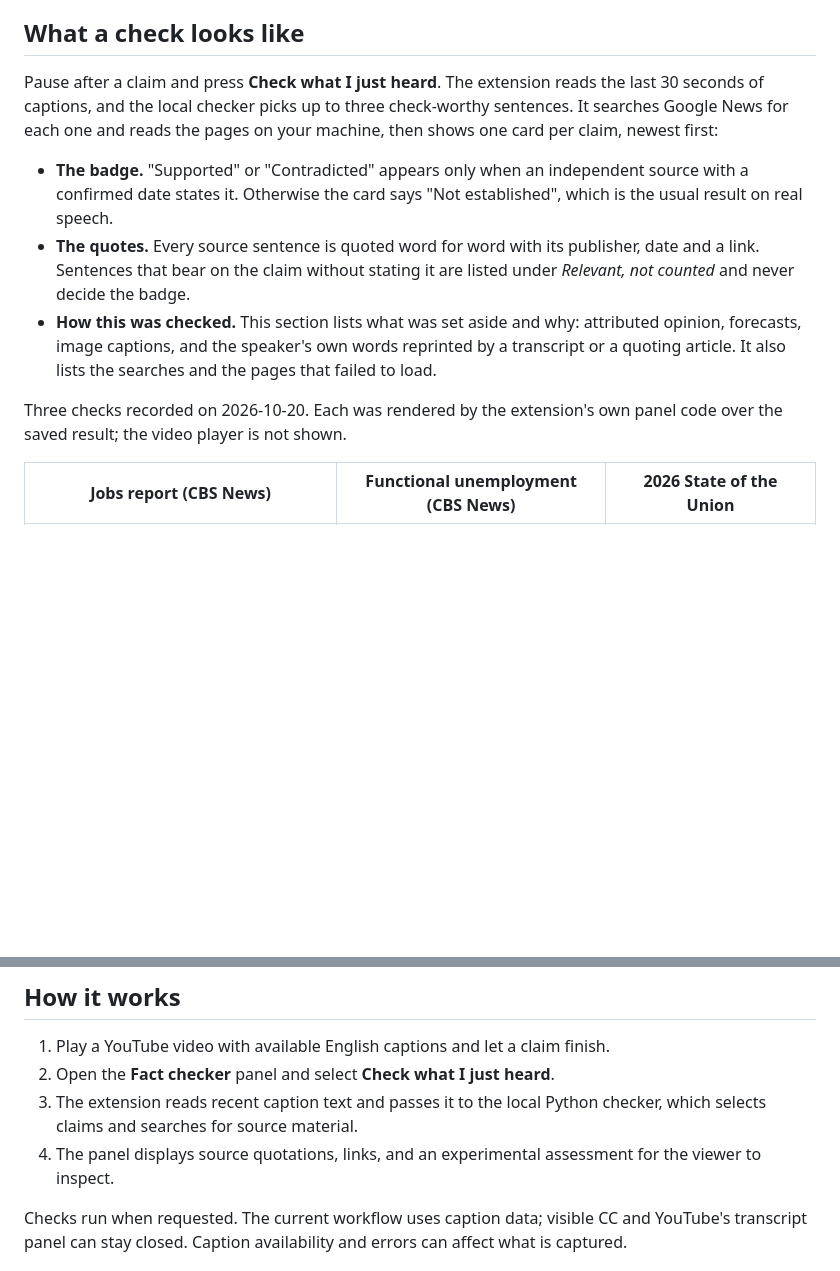
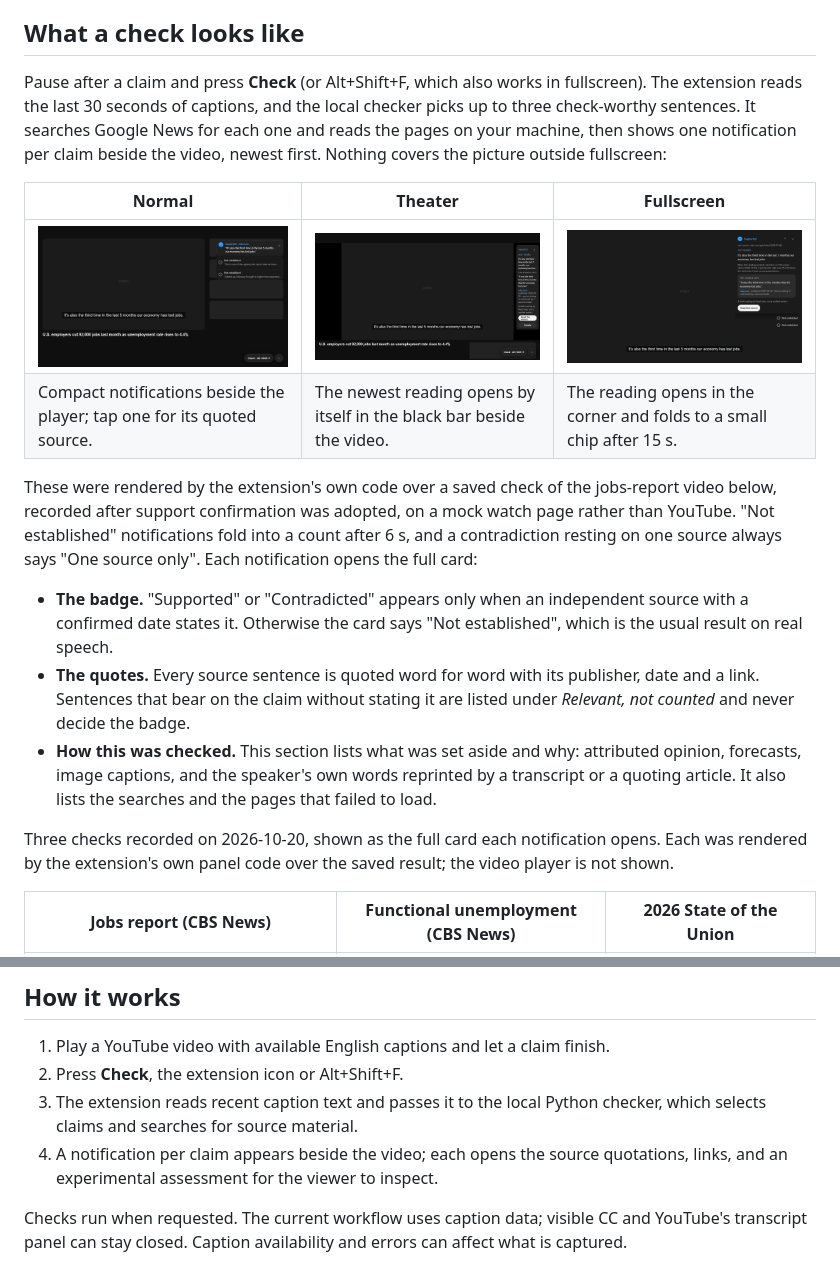
Before and after one commit to vincentvdo6/fact-checker, a Markdown page: README.md, 2 parts joined by grey strips. Drawn GitHub-style; pictures changed too: docs/demo/blips-fullscreen.png (added), docs/demo/blips-normal.png (added), docs/demo/blips-theater.png (added); blank space fills up the shorter version.

Commit message:
Show the notification blips in each viewing mode in the README

```diff
--- a/README.md
+++ b/README.md
@@ -11,10 +11,21 @@ below measure individual components, not reliability on political videos.
 
 ## What a check looks like
 
-Pause after a claim and press **Check what I just heard**. The extension reads the last
-30 seconds of captions, and the local checker picks up to three check-worthy sentences.
-It searches Google News for each one and reads the pages on your machine, then shows one
-card per claim, newest first:
+Pause after a claim and press **Check** (or Alt+Shift+F, which also works in fullscreen).
+The extension reads the last 30 seconds of captions, and the local checker picks up to three
+check-worthy sentences. It searches Google News for each one and reads the pages on your
+machine, then shows one notification per claim beside the video, newest first. Nothing covers
+the picture outside fullscreen:
+
+| Normal | Theater | Fullscreen |
+| --- | --- | --- |
+| <img src="docs/demo/blips-normal.png" width="260" alt="Normal mode: compact notifications beside the player, one supported by cnbc.com and two not established"> | <img src="docs/demo/blips-theater.png" width="260" alt="Theater mode: the supported reading opened as a narrow card in the black bar beside the video"> | <img src="docs/demo/blips-fullscreen.png" width="260" alt="Fullscreen: the supported reading opened in the top-right corner"> |
+| Compact notifications beside the player; tap one for its quoted source. | The newest reading opens by itself in the black bar beside the video. | The reading opens in the corner and folds to a small chip after 15 s. |
+
+These were rendered by the extension's own code over a saved check of the jobs-report video
+below, recorded after support confirmation was adopted, on a mock watch page rather than YouTube. "Not established" notifications fold into a count after
+6 s, and a contradiction resting on one source always says "One source only". Each notification
+opens the full card:
 
 - **The badge.** "Supported" or "Contradicted" appears only when an independent source with
   a confirmed date states it. Otherwise the card says "Not established", which is the usual
@@ -26,8 +37,9 @@ card per claim, newest first:
   opinion, forecasts, image captions, and the speaker's own words reprinted by a transcript
   or a quoting article. It also lists the searches and the pages that failed to load.
 
-Three checks recorded on 2026-10-20. Each was rendered by the extension's own panel code
-over the saved result; the video player is not shown.
+Three checks recorded on 2026-10-20, shown as the full card each notification opens. Each
+was rendered by the extension's own panel code over the saved result; the video player is not
+shown.
 
 | Jobs report (CBS News) | Functional unemployment (CBS News) | 2026 State of the Union |
 | --- | --- | --- |
@@ -135,11 +147,11 @@ metric definitions, and reproduction limits.
 ## How it works
 
 1. Play a YouTube video with available English captions and let a claim finish.
-2. Open the **Fact checker** panel and select **Check what I just heard**.
+2. Press **Check**, the extension icon or Alt+Shift+F.
 3. The extension reads recent caption text and passes it to the local Python
    checker, which selects claims and searches for source material.
-4. The panel displays source quotations, links, and an experimental assessment
-   for the viewer to inspect.
+4. A notification per claim appears beside the video; each opens the source quotations,
+   links, and an experimental assessment for the viewer to inspect.
 
 Checks run when requested. The current workflow uses caption data; visible CC and
 YouTube's transcript panel can stay closed. Caption availability and errors can
```
